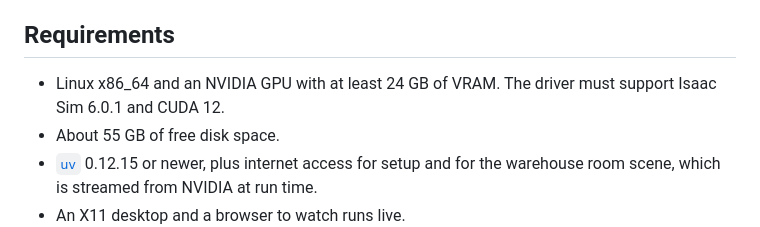
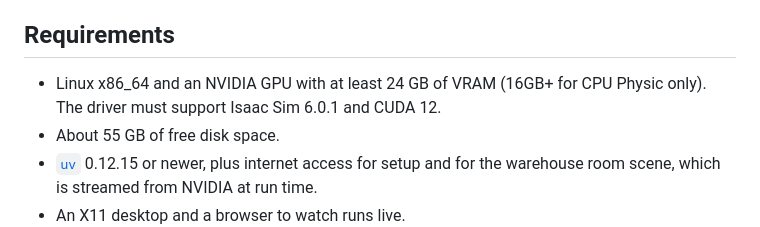
Before and after one commit to LidarDexManip/vega_pipette_sim_demo, a Markdown page: README.md, the part around the change. Rendered like a GitHub page.

Commit message:
Update VRAM requirements in README

```diff
--- a/README.md
+++ b/README.md
@@ -18,7 +18,7 @@ Policy weights and evaluation results are available in the
 
 ## Requirements
 
-- Linux x86_64 and an NVIDIA GPU with at least 24 GB of VRAM. The driver must support Isaac Sim 6.0.1 and
+- Linux x86_64 and an NVIDIA GPU with at least 24 GB of VRAM (16GB+ for CPU Physic only). The driver must support Isaac Sim 6.0.1 and
   CUDA 12.
 - About 55 GB of free disk space.
 - [`uv`](https://docs.astral.sh/uv/) 0.12.15 or newer, plus internet access for setup and for the warehouse room
```
